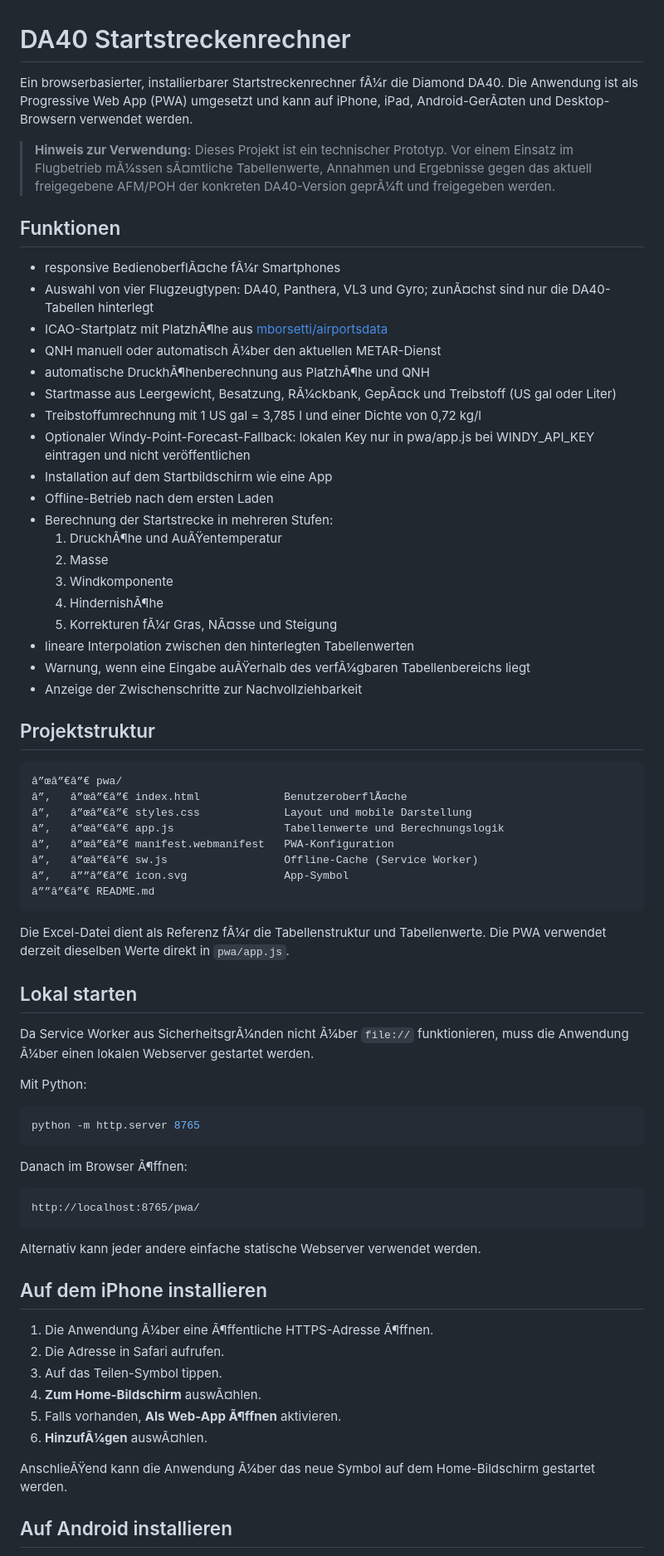
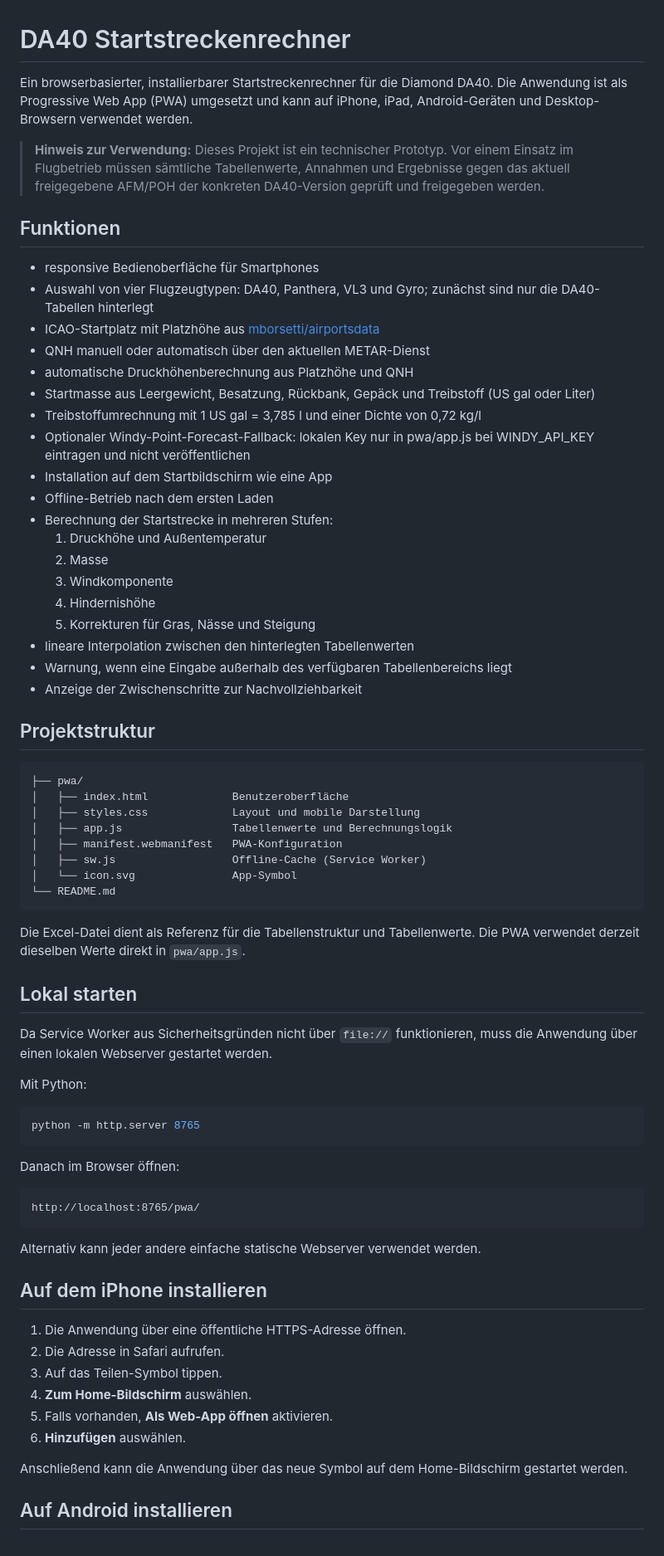
Before and after one commit to AlexanderHaetscher/CPVA, a Markdown page: README.md, the part around one of its changes. Shown at 83% size. Rendered like a GitHub page.

Commit message:
Preserve README formatting
Co-authored-by: Copilot App <223556219+Copilot@users.noreply.github.com>

````diff
--- a/README.md
+++ b/README.md
@@ -1,49 +1,49 @@
 # DA40 Startstreckenrechner
 
-Ein browserbasierter, installierbarer Startstreckenrechner fÃ¼r die Diamond DA40. Die Anwendung ist als Progressive Web App (PWA) umgesetzt und kann auf iPhone, iPad, Android-GerÃ¤ten und Desktop-Browsern verwendet werden.
+Ein browserbasierter, installierbarer Startstreckenrechner für die Diamond DA40. Die Anwendung ist als Progressive Web App (PWA) umgesetzt und kann auf iPhone, iPad, Android-Geräten und Desktop-Browsern verwendet werden.
 
-> **Hinweis zur Verwendung:** Dieses Projekt ist ein technischer Prototyp. Vor einem Einsatz im Flugbetrieb mÃ¼ssen sÃ¤mtliche Tabellenwerte, Annahmen und Ergebnisse gegen das aktuell freigegebene AFM/POH der konkreten DA40-Version geprÃ¼ft und freigegeben werden.
+> **Hinweis zur Verwendung:** Dieses Projekt ist ein technischer Prototyp. Vor einem Einsatz im Flugbetrieb müssen sämtliche Tabellenwerte, Annahmen und Ergebnisse gegen das aktuell freigegebene AFM/POH der konkreten DA40-Version geprüft und freigegeben werden.
 
 ## Funktionen
 
-- responsive BedienoberflÃ¤che fÃ¼r Smartphones
-- Auswahl von vier Flugzeugtypen: DA40, Panthera, VL3 und Gyro; zunÃ¤chst sind nur die DA40-Tabellen hinterlegt
-- ICAO-Startplatz mit PlatzhÃ¶he aus [mborsetti/airportsdata](https://github.com/mborsetti/airportsdata)
-- QNH manuell oder automatisch Ã¼ber den aktuellen METAR-Dienst
-- automatische DruckhÃ¶henberechnung aus PlatzhÃ¶he und QNH
-- Startmasse aus Leergewicht, Besatzung, RÃ¼ckbank, GepÃ¤ck und Treibstoff (US gal oder Liter)
+- responsive Bedienoberfläche für Smartphones
+- Auswahl von vier Flugzeugtypen: DA40, Panthera, VL3 und Gyro; zunächst sind nur die DA40-Tabellen hinterlegt
+- ICAO-Startplatz mit Platzhöhe aus [mborsetti/airportsdata](https://github.com/mborsetti/airportsdata)
+- QNH manuell oder automatisch über den aktuellen METAR-Dienst
+- automatische Druckhöhenberechnung aus Platzhöhe und QNH
+- Startmasse aus Leergewicht, Besatzung, Rückbank, Gepäck und Treibstoff (US gal oder Liter)
 - Treibstoffumrechnung mit 1 US gal = 3,785 l und einer Dichte von 0,72 kg/l
 - Optionaler Windy-Point-Forecast-Fallback: lokalen Key nur in pwa/app.js bei WINDY_API_KEY eintragen und nicht veröffentlichen
 - Installation auf dem Startbildschirm wie eine App
 - Offline-Betrieb nach dem ersten Laden
 - Berechnung der Startstrecke in mehreren Stufen:
-  1. DruckhÃ¶he und AuÃŸentemperatur
+  1. Druckhöhe und Außentemperatur
   2. Masse
   3. Windkomponente
-  4. HindernishÃ¶he
-  5. Korrekturen fÃ¼r Gras, NÃ¤sse und Steigung
+  4. Hindernishöhe
+  5. Korrekturen für Gras, Nässe und Steigung
 - lineare Interpolation zwischen den hinterlegten Tabellenwerten
-- Warnung, wenn eine Eingabe auÃŸerhalb des verfÃ¼gbaren Tabellenbereichs liegt
+- Warnung, wenn eine Eingabe außerhalb des verfügbaren Tabellenbereichs liegt
 - Anzeige der Zwischenschritte zur Nachvollziehbarkeit
 
 ## Projektstruktur
 
 ```text
-â”œâ”€â”€ pwa/
-â”‚   â”œâ”€â”€ index.html             BenutzeroberflÃ¤che
-â”‚   â”œâ”€â”€ styles.css             Layout und mobile Darstellung
-â”‚   â”œâ”€â”€ app.js                 Tabellenwerte und Berechnungslogik
-â”‚   â”œâ”€â”€ manifest.webmanifest   PWA-Konfiguration
-â”‚   â”œâ”€â”€ sw.js                  Offline-Cache (Service Worker)
-â”‚   â””â”€â”€ icon.svg               App-Symbol
-â””â”€â”€ README.md
+├── pwa/
+│   ├── index.html             Benutzeroberfläche
+│   ├── styles.css             Layout und mobile Darstellung
+│   ├── app.js                 Tabellenwerte und Berechnungslogik
+│   ├── manifest.webmanifest   PWA-Konfiguration
+│   ├── sw.js                  Offline-Cache (Service Worker)
+│   └── icon.svg               App-Symbol
+└── README.md
 ```
 
-Die Excel-Datei dient als Referenz fÃ¼r die Tabellenstruktur und Tabellenwerte. Die PWA verwendet derzeit dieselben Werte direkt in `pwa/app.js`.
+Die Excel-Datei dient als Referenz für die Tabellenstruktur und Tabellenwerte. Die PWA verwendet derzeit dieselben Werte direkt in `pwa/app.js`.
 
 ## Lokal starten
 
-Da Service Worker aus SicherheitsgrÃ¼nden nicht Ã¼ber `file://` funktionieren, muss die Anwendung Ã¼ber einen lokalen Webserver gestartet werden.
+Da Service Worker aus Sicherheitsgründen nicht über `file://` funktionieren, muss die Anwendung über einen lokalen Webserver gestartet werden.
 
 Mit Python:
 
@@ -51,7 +51,7 @@ Mit Python:
 python -m http.server 8765
 ```
 
-Danach im Browser Ã¶ffnen:
+Danach im Browser öffnen:
 
 ```text
 http://localhost:8765/pwa/
@@ -61,14 +61,14 @@ Alternativ kann jeder andere einfache statische Webserver verwendet werden.
 
 ## Auf dem iPhone installieren
 
-1. Die Anwendung Ã¼ber eine Ã¶ffentliche HTTPS-Adresse Ã¶ffnen.
+1. Die Anwendung über eine öffentliche HTTPS-Adresse öffnen.
 2. Die Adresse in Safari aufrufen.
 3. Auf das Teilen-Symbol tippen.
-4. **Zum Home-Bildschirm** auswÃ¤hlen.
-5. Falls vorhanden, **Als Web-App Ã¶ffnen** aktivieren.
-6. **HinzufÃ¼gen** auswÃ¤hlen.
+4. **Zum Home-Bildschirm** auswählen.
+5. Falls vorhanden, **Als Web-App öffnen** aktivieren.
+6. **Hinzufügen** auswählen.
 
-AnschlieÃŸend kann die Anwendung Ã¼ber das neue Symbol auf dem Home-Bildschirm gestartet werden.
+Anschließend kann die Anwendung über das neue Symbol auf dem Home-Bildschirm gestartet werden.
 
 ## Auf Android installieren
 
````
Also changed, not shown: other parts of README.md (+21 -21 lines).
